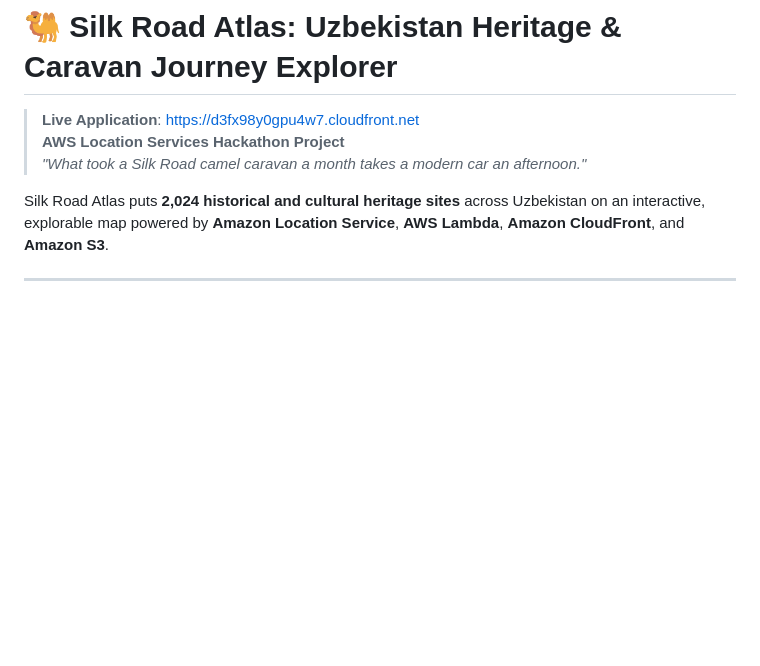
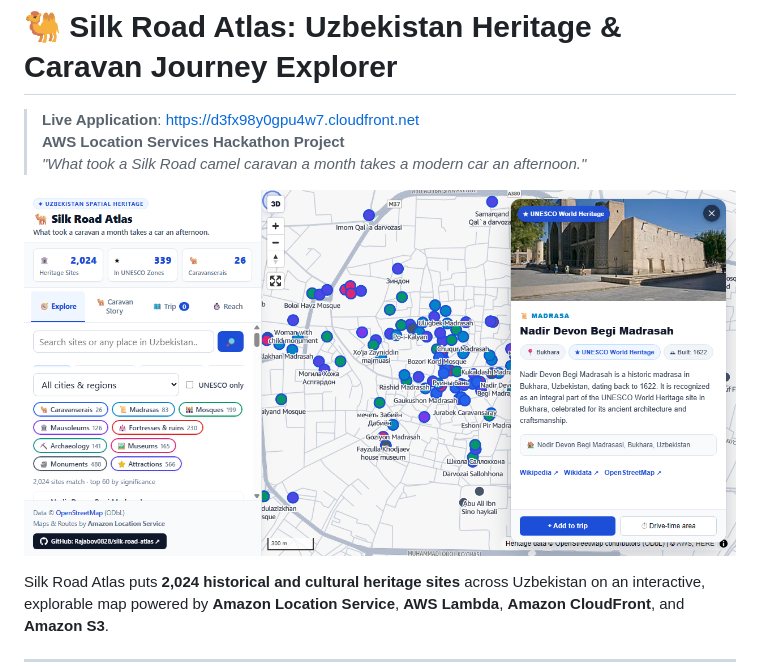
Before and after one commit to Rajabov0828/silk-road-atlas, a Markdown page: README.md, the part around the change. Rendered like a GitHub page; pictures changed too: live_popup_screenshot.png; blank space fills up the shorter version.

Commit message:
docs: add hero screenshot to README

```diff
--- a/README.md
+++ b/README.md
@@ -3,6 +3,8 @@
 > **Live Application**: [https://d3fx98y0gpu4w7.cloudfront.net](https://d3fx98y0gpu4w7.cloudfront.net)
 > **AWS Location Services Hackathon Project**
 > *"What took a Silk Road camel caravan a month takes a modern car an afternoon."*
+
+![Silk Road Atlas: Interactive Spatial Heritage & Journey Explorer](live_popup_screenshot.png)
 
 Silk Road Atlas puts **2,024 historical and cultural heritage sites** across Uzbekistan on an interactive, explorable map powered by **Amazon Location Service**, **AWS Lambda**, **Amazon CloudFront**, and **Amazon S3**.
 
```
